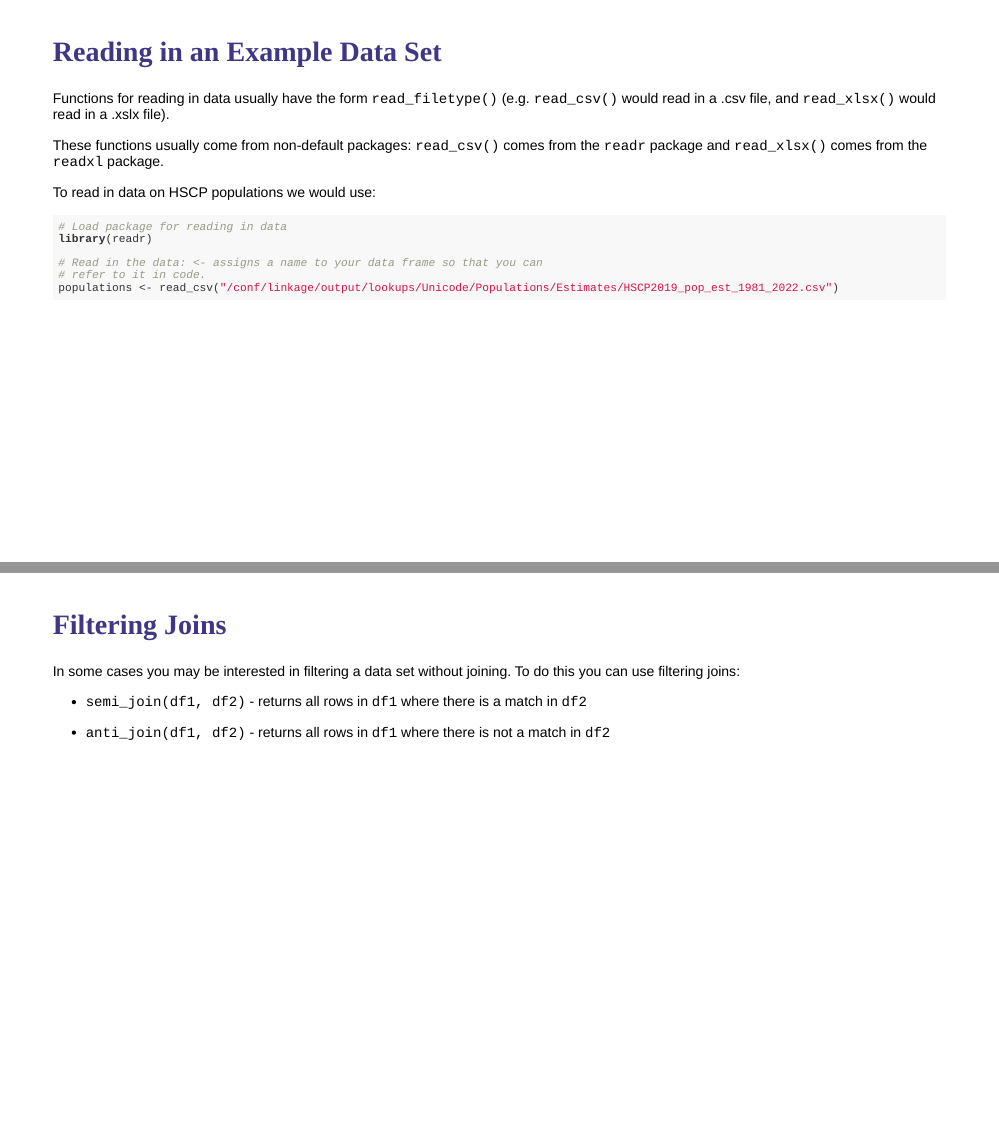
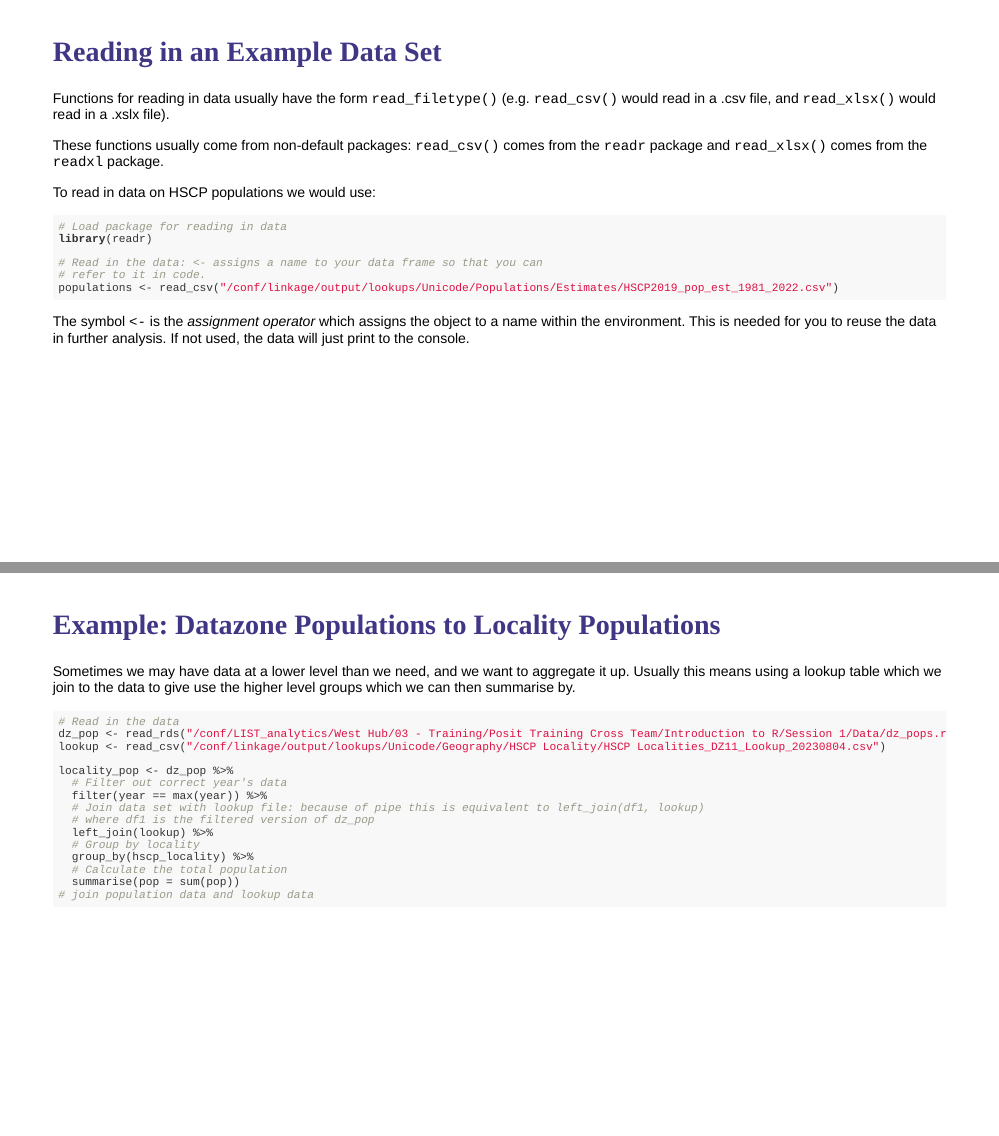
Before and after one commit to kate-pyper/LIST_Intro_to_R, an R Markdown document (Session 1/Slides/Session1_slides.Rmd): pages 16 and 42 of 42, joined at a grey line. The pictures show the slides in the output file Session 1/Slides/Session1_slides.html that the author committed with the source; the slides are laid out offline by our stand-in for remark.js, each with all of its steps uncovered, in fonts that may differ from those the slides ask for, and without slide numbers, shadows or browser add-ons.

Commit message:
JM additional comments

````diff
--- a/Session 1/Slides/Session1_slides.Rmd
+++ b/Session 1/Slides/Session1_slides.Rmd
@@ -231,7 +231,7 @@ library(readr)
 # refer to it in code.
 populations <- read_csv("/conf/linkage/output/lookups/Unicode/Populations/Estimates/HSCP2019_pop_est_1981_2022.csv")
 ```
-
+The symbol `<-` is the *assignment operator* which assigns the object to a name within the environment. This is needed for you to reuse the data in further analysis. If not used, the data will just print to the console.
 ---
 
 ## Using Data Frames
@@ -642,10 +642,25 @@ The joins available in R are the same as SQL joins:
 
 ---
 
-## Filtering Joins
+## Example: Datazone Populations to Locality Populations
 
-In some cases you may be interested in filtering a data set without joining. To do this you can use filtering joins:
+Sometimes we may have data at a lower level than we need, and we want to aggregate it up. Usually this means using a lookup table which we join to the data to give use the higher level groups which we can then summarise by.
 
-- `semi_join(df1, df2)` - returns all rows in `df1` where there is a match in `df2`
+```{r}
+# Read in the data
+dz_pop <- read_rds("/conf/LIST_analytics/West Hub/03 - Training/Posit Training Cross Team/Introduction to R/Session 1/Data/dz_pops.rds")
+lookup <- read_csv("/conf/linkage/output/lookups/Unicode/Geography/HSCP Locality/HSCP Localities_DZ11_Lookup_20230804.csv")
 
-- `anti_join(df1, df2)` - returns all rows in `df1` where there is not a match in `df2`
+locality_pop <- dz_pop %>%
+  # Filter out correct year's data
+  filter(year == max(year)) %>%
+  # Join data set with lookup file: because of pipe this is equivalent to left_join(df1, lookup)
+  # where df1 is the filtered version of dz_pop
+  left_join(lookup) %>%
+  # Group by locality
+  group_by(hscp_locality) %>%
+  # Calculate the total population
+  summarise(pop = sum(pop))
+# join population data and lookup data
+
+```
````
Also changed, not shown: Session 1/Slides/Session1_slides.html, Session 1/Slides/Session1_slides.Rmd (16 more changed lines), 2 other files.
